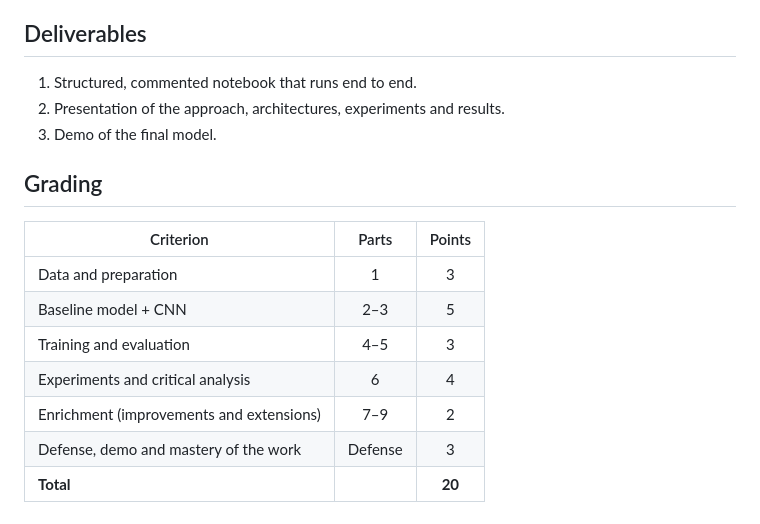
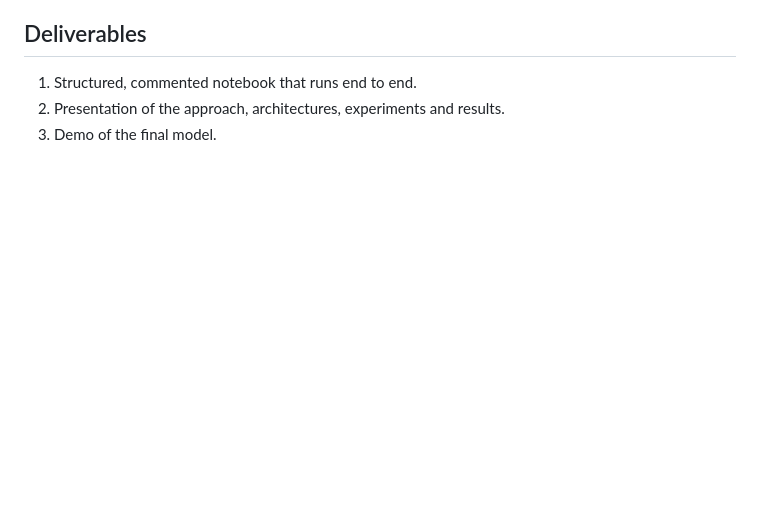
Before and after one commit to faikidine/ing3-traffic-sign-recognition, a Markdown page: README.md, the part around the change. GitHub-like rendering; blank space fills up the shorter version.

Commit message:
remove grading (nn)
Removed grading criteria section from README.

```diff
--- a/README.md
+++ b/README.md
@@ -53,15 +53,3 @@ Friday, October 16, 2026.
 1. Structured, commented notebook that runs end to end.
 2. Presentation of the approach, architectures, experiments and results.
 3. Demo of the final model.
-
-## Grading
-
-| Criterion | Parts | Points |
-|---|:-:|:-:|
-| Data and preparation | 1 | 3 |
-| Baseline model + CNN | 2–3 | 5 |
-| Training and evaluation | 4–5 | 3 |
-| Experiments and critical analysis | 6 | 4 |
-| Enrichment (improvements and extensions) | 7–9 | 2 |
-| Defense, demo and mastery of the work | Defense | 3 |
-| **Total** | | **20** |
```
